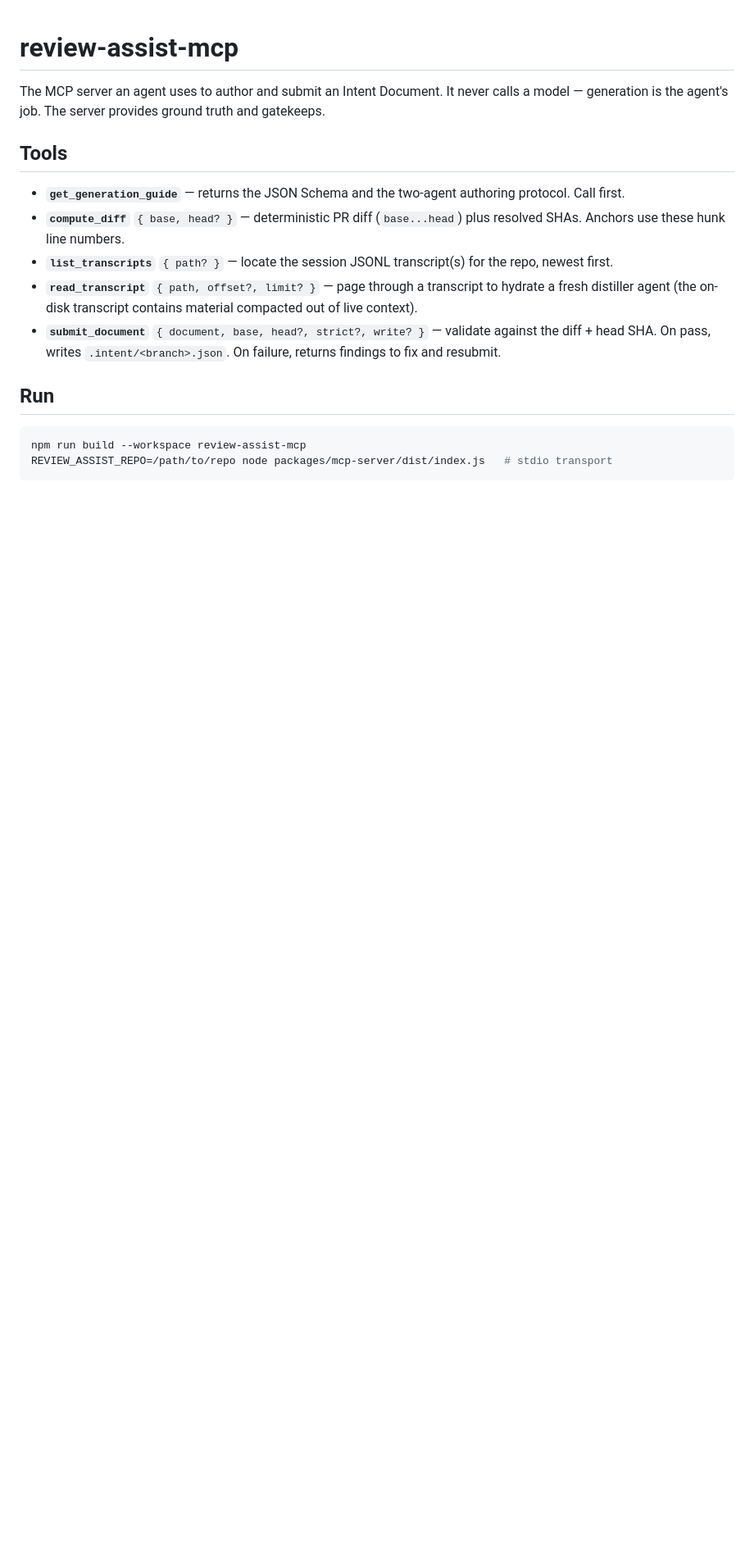
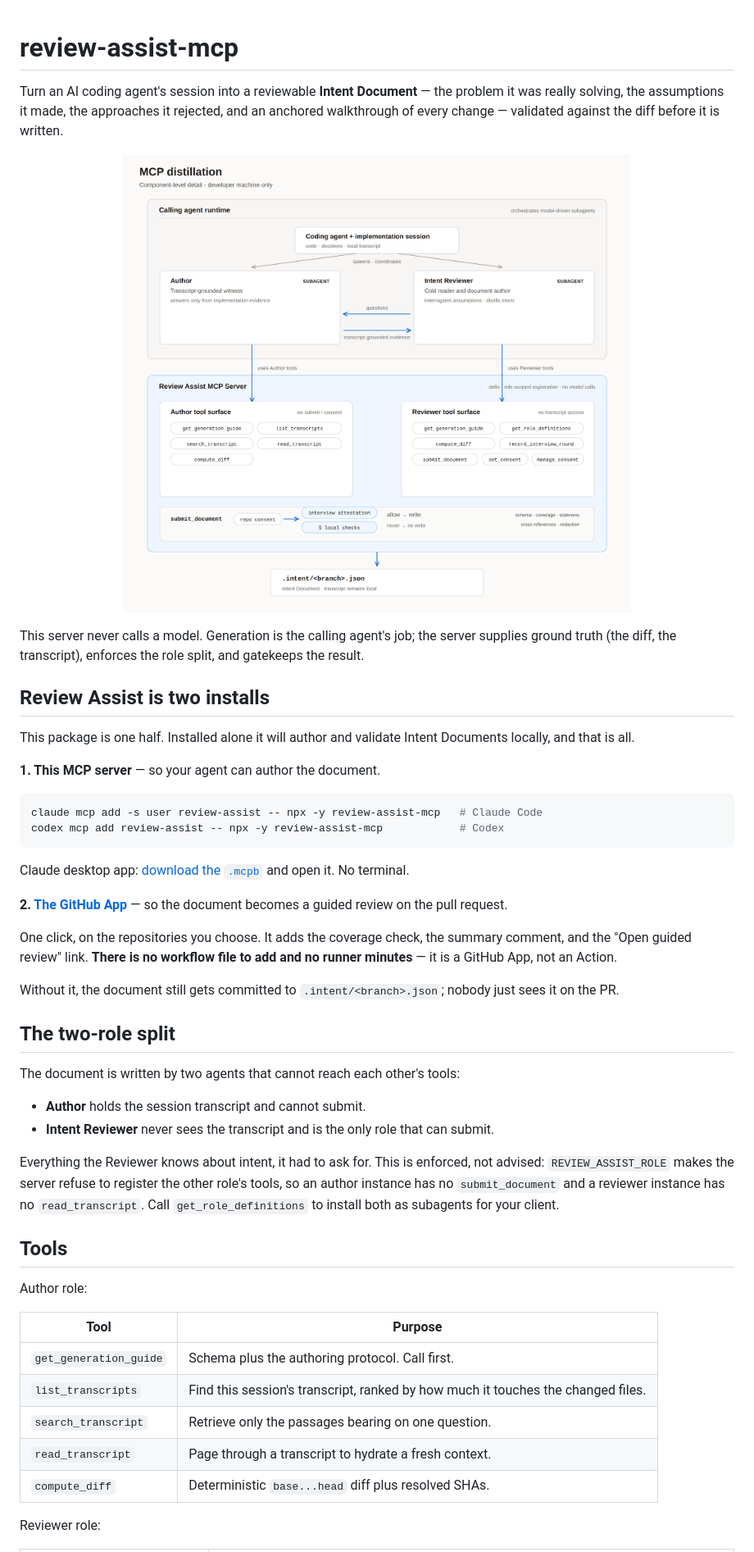
Before and after one commit to uditk2/review-assist, a Markdown page: packages/mcp-server/README.md, the part around one of its changes. Shown at 82% size. Drawn GitHub-style; pictures changed too: docs/mcp-distillation.png (added); blank space fills up the shorter version.

Commit message:
Rewrite the npm README around what a reader there actually needs
It listed five tools where the server registers ten, and told people to
build from source and register an absolute dist path — instructions that
cannot work for anyone arriving via npx. It also never mentioned that the
GitHub App exists, so someone installing from npm got half a product with
nothing saying so.

Lead with the two installs and state plainly that the App is a GitHub App,
not an Action: there is no workflow file to add. Document all ten tools by
role, the REVIEW_ASSIST_ROLE enforcement, and the consent gate. Add a PNG of
the distillation diagram, since npm will not render the SVG.

````diff
--- a/packages/mcp-server/README.md
+++ b/packages/mcp-server/README.md
@@ -1,20 +1,65 @@
 # review-assist-mcp
 
-The MCP server an agent uses to author and submit an Intent Document. It never calls a
-model — generation is the agent's job. The server provides ground truth and gatekeeps.
+Turn an AI coding agent's session into a reviewable **Intent Document** — the problem it
+was really solving, the assumptions it made, the approaches it rejected, and an anchored
+walkthrough of every change — validated against the diff before it is written.
+
+<p align="center">
+  <img src="https://raw.githubusercontent.com/uditk2/review-assist/main/docs/mcp-distillation.png" alt="The coding agent spawns two role-locked subagents. The Author holds the session transcript and has no submission tools. The Intent Reviewer never sees the transcript and is the only role that can submit. The Reviewer asks questions, the Author answers from transcript evidence, and submit_document gates the write behind repository consent, interview attestation, and five local checks." width="820">
+</p>
+
+This server never calls a model. Generation is the calling agent's job; the server
+supplies ground truth (the diff, the transcript), enforces the role split, and gatekeeps
+the result.
+
+## Review Assist is two installs
+
+This package is one half. Installed alone it will author and validate Intent Documents
+locally, and that is all.
+
+**1. This MCP server** — so your agent can author the document.
+
+```bash
+claude mcp add -s user review-assist -- npx -y review-assist-mcp   # Claude Code
+codex mcp add review-assist -- npx -y review-assist-mcp            # Codex
+```
+
+Claude desktop app: [download the `.mcpb`](https://github.com/uditk2/review-assist/releases/latest/download/review-assist-mcp.mcpb) and open it. No terminal.
+
+**2. [The GitHub App](https://github.com/apps/review-assist-guided-review)** — so the
+document becomes a guided review on the pull request.
+
+One click, on the repositories you choose. It adds the coverage check, the summary
+comment, and the "Open guided review" link. **There is no workflow file to add and no
+runner minutes** — it is a GitHub App, not an Action.
+
+Without it, the document still gets committed to `.intent/<branch>.json`; nobody just
+sees it on the PR.
+
+## The two-role split
+
+The document is written by two agents that cannot reach each other's tools:
+
+- **Author** holds the session transcript and cannot submit.
+- **Intent Reviewer** never sees the transcript and is the only role that can submit.
+
+Everything the Reviewer knows about intent, it had to ask for. This is enforced, not
+advised: `REVIEW_ASSIST_ROLE` makes the server refuse to register the other role's tools,
+so an author instance has no `submit_document` and a reviewer instance has no
+`read_transcript`. Call `get_role_definitions` to install both as subagents for your
+client.
 
 ## Tools
 
-- **`get_generation_guide`** — returns the JSON Schema and the two-agent authoring protocol. Call first.
-- **`compute_diff`** `{ base, head? }` — deterministic PR diff (`base...head`) plus resolved SHAs. Anchors use these hunk line numbers.
-- **`list_transcripts`** `{ path? }` — locate the session JSONL transcript(s) for the repo, newest first.
-- **`read_transcript`** `{ path, offset?, limit? }` — page through a transcript to hydrate a fresh distiller agent (the on-disk transcript contains material compacted out of live context).
-- **`submit_document`** `{ document, base, head?, strict?, write? }` — validate against the diff + head SHA. On pass, writes `.intent/<branch>.json`. On failure, returns findings to fix and resubmit.
+Author role:
 
-## Run
+| Tool | Purpose |
+|---|---|
+| `get_generation_guide` | Schema plus the authoring protocol. Call first. |
+| `list_transcripts` | Find this session's transcript, ranked by how much it touches the changed files. |
+| `search_transcript` | Retrieve only the passages bearing on one question. |
+| `read_transcript` | Page through a transcript to hydrate a fresh context. |
+| `compute_diff` | Deterministic `base...head` diff plus resolved SHAs. |
 
-```bash
-npm run build --workspace review-assist-mcp
-REVIEW_ASSIST_REPO=/path/to/repo node packages/mcp-server/dist/index.js   # stdio transport
-```
+Reviewer role:
 
````
Also changed, not shown: other parts of packages/mcp-server/README.md (+25 -13 lines).
